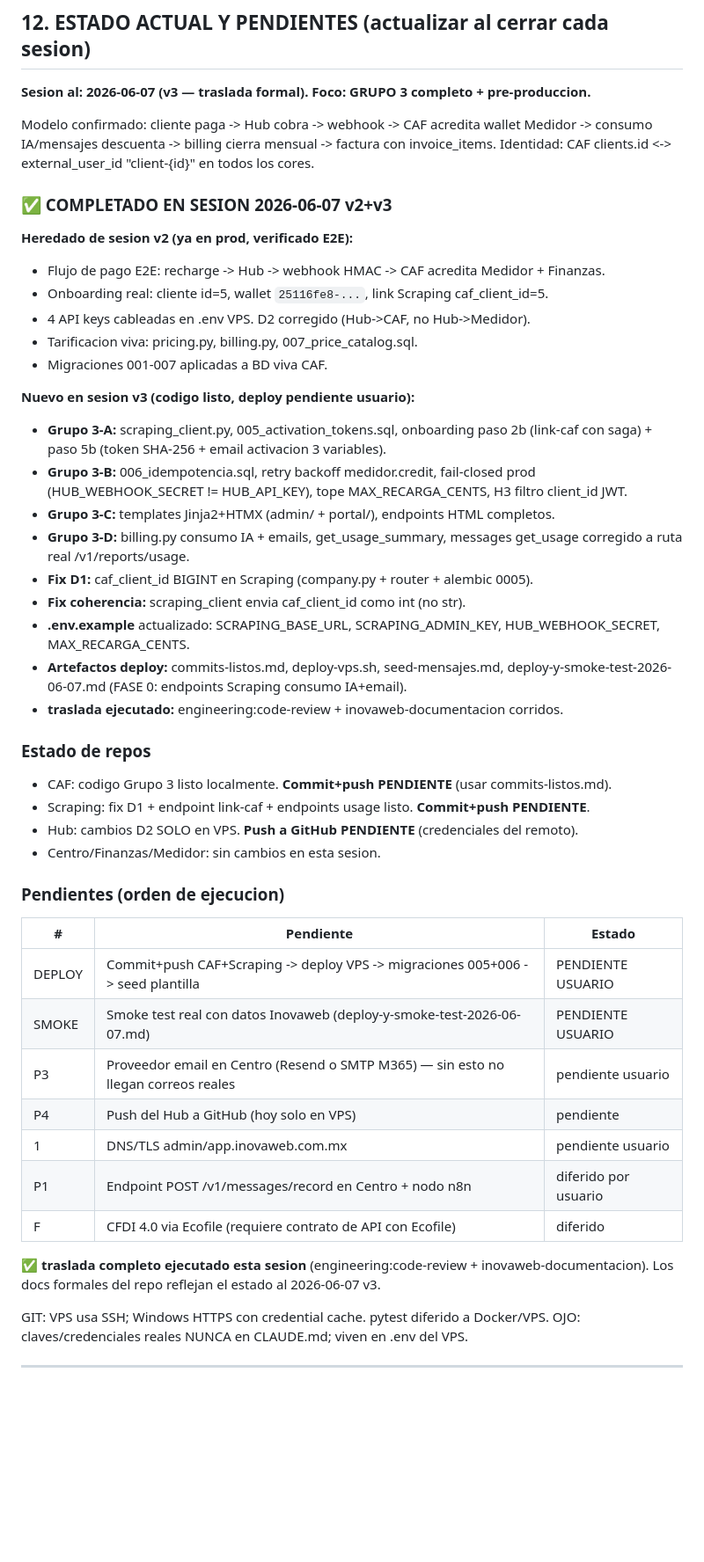
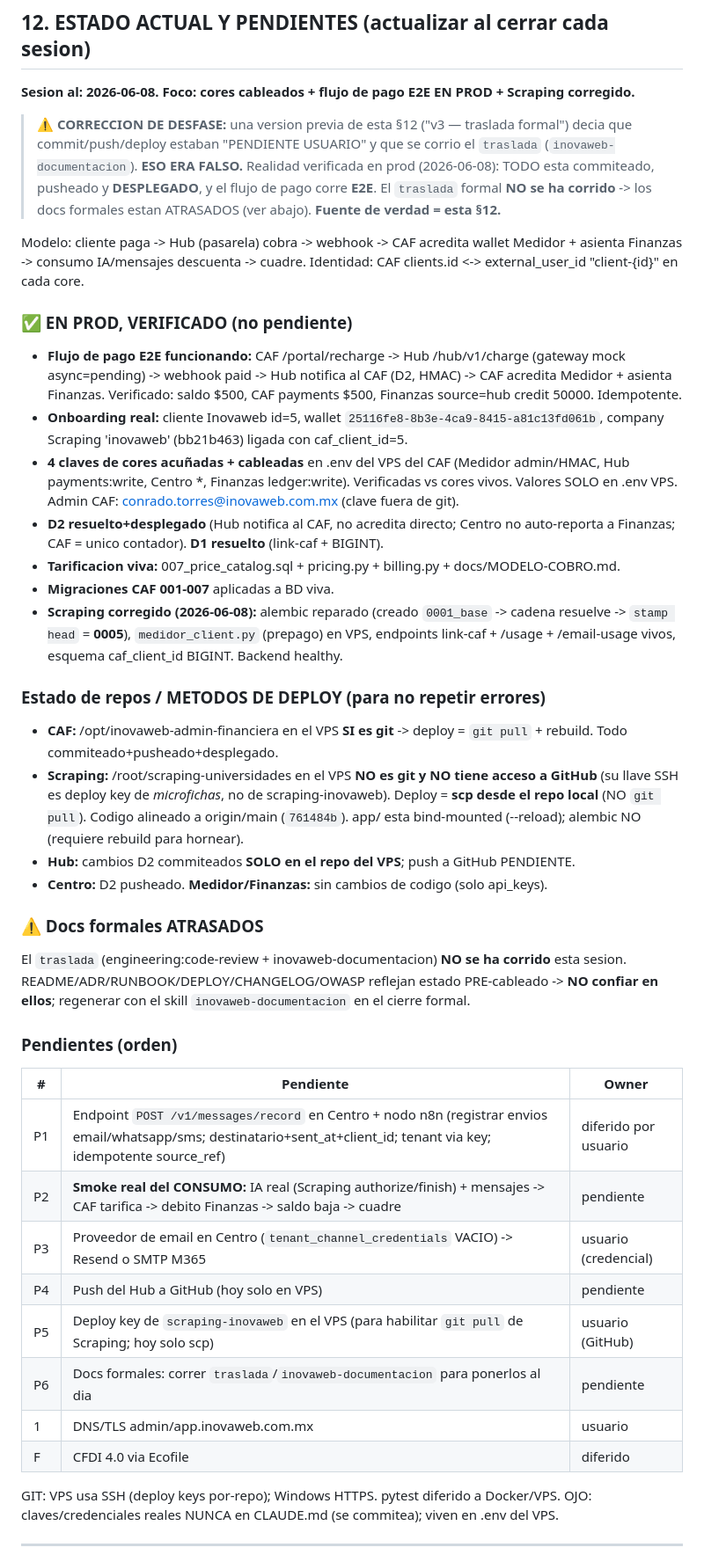
Before and after one commit to InovawebSoluciones/inovaweb-admin-financiera, a Markdown page: CLAUDE.md, the part around the change. Shown at 88% size. Rendered like a GitHub page; blank space fills up the shorter version.

Commit message:
docs(claude): corregir §12 desfasada (todo desplegado y E2E, no pendiente) + Scraping corregido (alembic 0005) + handoff Cowork 2026-06-08

```diff
--- a/CLAUDE.md
+++ b/CLAUDE.md
@@ -314,59 +314,66 @@ pospuesta hasta demanda real.
 
 ## 12. ESTADO ACTUAL Y PENDIENTES (actualizar al cerrar cada sesion)
 
-**Sesion al: 2026-06-07 (v3 — traslada formal). Foco: GRUPO 3 completo + pre-produccion.**
+**Sesion al: 2026-06-08. Foco: cores cableados + flujo de pago E2E EN PROD + Scraping corregido.**
 
-Modelo confirmado: cliente paga -> Hub cobra -> webhook -> CAF acredita wallet Medidor
--> consumo IA/mensajes descuenta -> billing cierra mensual -> factura con invoice_items.
-Identidad: CAF clients.id <-> external_user_id "client-{id}" en todos los cores.
+> ⚠️ **CORRECCION DE DESFASE:** una version previa de esta §12 ("v3 — traslada formal")
+> decia que commit/push/deploy estaban "PENDIENTE USUARIO" y que se corrio el `traslada`
+> (`inovaweb-documentacion`). **ESO ERA FALSO.** Realidad verificada en prod (2026-06-08):
+> TODO esta commiteado, pusheado y **DESPLEGADO**, y el flujo de pago corre **E2E**. El
+> `traslada` formal **NO se ha corrido** -> los docs formales estan ATRASADOS (ver abajo).
+> **Fuente de verdad = esta §12.**
 
-### ✅ COMPLETADO EN SESION 2026-06-07 v2+v3
+Modelo: cliente paga -> Hub (pasarela) cobra -> webhook -> CAF acredita wallet Medidor +
+asienta Finanzas -> consumo IA/mensajes descuenta -> cuadre. Identidad:
+CAF clients.id <-> external_user_id "client-{id}" en cada core.
 
-**Heredado de sesion v2 (ya en prod, verificado E2E):**
-- Flujo de pago E2E: recharge -> Hub -> webhook HMAC -> CAF acredita Medidor + Finanzas.
-- Onboarding real: cliente id=5, wallet `25116fe8-...`, link Scraping caf_client_id=5.
-- 4 API keys cableadas en .env VPS. D2 corregido (Hub->CAF, no Hub->Medidor).
-- Tarificacion viva: pricing.py, billing.py, 007_price_catalog.sql.
-- Migraciones 001-007 aplicadas a BD viva CAF.
+### ✅ EN PROD, VERIFICADO (no pendiente)
+- **Flujo de pago E2E funcionando:** CAF /portal/recharge -> Hub /hub/v1/charge (gateway
+  mock async=pending) -> webhook paid -> Hub notifica al CAF (D2, HMAC) -> CAF acredita
+  Medidor + asienta Finanzas. Verificado: saldo $500, CAF payments $500, Finanzas
+  source=hub credit 50000. Idempotente.
+- **Onboarding real:** cliente Inovaweb id=5, wallet `25116fe8-8b3e-4ca9-8415-a81c13fd061b`,
+  company Scraping 'inovaweb' (bb21b463) ligada con caf_client_id=5.
+- **4 claves de cores acuñadas + cableadas** en .env del VPS del CAF (Medidor admin/HMAC,
+  Hub payments:write, Centro *, Finanzas ledger:write). Verificadas vs cores vivos.
+  Valores SOLO en .env VPS. Admin CAF: conrado.torres@inovaweb.com.mx (clave fuera de git).
+- **D2 resuelto+desplegado** (Hub notifica al CAF, no acredita directo; Centro no
+  auto-reporta a Finanzas; CAF = unico contador). **D1 resuelto** (link-caf + BIGINT).
+- **Tarificacion viva:** 007_price_catalog.sql + pricing.py + billing.py + docs/MODELO-COBRO.md.
+- **Migraciones CAF 001-007** aplicadas a BD viva.
+- **Scraping corregido (2026-06-08):** alembic reparado (creado `0001_base` -> cadena
+  resuelve -> `stamp head` = **0005**), `medidor_client.py` (prepago) en VPS, endpoints
+  link-caf + /usage + /email-usage vivos, esquema caf_client_id BIGINT. Backend healthy.
 
-**Nuevo en sesion v3 (codigo listo, deploy pendiente usuario):**
-- **Grupo 3-A:** scraping_client.py, 005_activation_tokens.sql, onboarding paso 2b
-  (link-caf con saga) + paso 5b (token SHA-256 + email activacion 3 variables).
-- **Grupo 3-B:** 006_idempotencia.sql, retry backoff medidor.credit, fail-closed prod
-  (HUB_WEBHOOK_SECRET != HUB_API_KEY), tope MAX_RECARGA_CENTS, H3 filtro client_id JWT.
-- **Grupo 3-C:** templates Jinja2+HTMX (admin/ + portal/), endpoints HTML completos.
-- **Grupo 3-D:** billing.py consumo IA + emails, get_usage_summary, messages get_usage
-  corregido a ruta real /v1/reports/usage.
-- **Fix D1:** caf_client_id BIGINT en Scraping (company.py + router + alembic 0005).
-- **Fix coherencia:** scraping_client envia caf_client_id como int (no str).
-- **.env.example** actualizado: SCRAPING_BASE_URL, SCRAPING_ADMIN_KEY,
-  HUB_WEBHOOK_SECRET, MAX_RECARGA_CENTS.
-- **Artefactos deploy:** commits-listos.md, deploy-vps.sh, seed-mensajes.md,
-  deploy-y-smoke-test-2026-06-07.md (FASE 0: endpoints Scraping consumo IA+email).
-- **traslada ejecutado:** engineering:code-review + inovaweb-documentacion corridos.
+### Estado de repos / METODOS DE DEPLOY (para no repetir errores)
+- **CAF:** /opt/inovaweb-admin-financiera en el VPS **SI es git** -> deploy = `git pull` +
+  rebuild. Todo commiteado+pusheado+desplegado.
+- **Scraping:** /root/scraping-universidades en el VPS **NO es git y NO tiene acceso a
+  GitHub** (su llave SSH es deploy key de *microfichas*, no de scraping-inovaweb). Deploy =
+  **scp desde el repo local** (NO `git pull`). Codigo alineado a origin/main (`761484b`).
+  app/ esta bind-mounted (--reload); alembic NO (requiere rebuild para hornear).
+- **Hub:** cambios D2 commiteados **SOLO en el repo del VPS**; push a GitHub PENDIENTE.
+- **Centro:** D2 pusheado. **Medidor/Finanzas:** sin cambios de codigo (solo api_keys).
 
-### Estado de repos
-- CAF: codigo Grupo 3 listo localmente. **Commit+push PENDIENTE** (usar commits-listos.md).
-- Scraping: fix D1 + endpoint link-caf + endpoints usage listo. **Commit+push PENDIENTE**.
-- Hub: cambios D2 SOLO en VPS. **Push a GitHub PENDIENTE** (credenciales del remoto).
-- Centro/Finanzas/Medidor: sin cambios en esta sesion.
+### ⚠️ Docs formales ATRASADOS
+El `traslada` (engineering:code-review + inovaweb-documentacion) **NO se ha corrido** esta
+sesion. README/ADR/RUNBOOK/DEPLOY/CHANGELOG/OWASP reflejan estado PRE-cableado -> **NO
+confiar en ellos**; regenerar con el skill `inovaweb-documentacion` en el cierre formal.
 
-### Pendientes (orden de ejecucion)
-| # | Pendiente | Estado |
+### Pendientes (orden)
+| # | Pendiente | Owner |
 |---|---|---|
-| DEPLOY | Commit+push CAF+Scraping -> deploy VPS -> migraciones 005+006 -> seed plantilla | PENDIENTE USUARIO |
-| SMOKE | Smoke test real con datos Inovaweb (deploy-y-smoke-test-2026-06-07.md) | PENDIENTE USUARIO |
-| P3 | Proveedor email en Centro (Resend o SMTP M365) — sin esto no llegan correos reales | pendiente usuario |
+| P1 | Endpoint `POST /v1/messages/record` en Centro + nodo n8n (registrar envios email/whatsapp/sms; destinatario+sent_at+client_id; tenant via key; idempotente source_ref) | diferido por usuario |
+| P2 | **Smoke real del CONSUMO:** IA real (Scraping authorize/finish) + mensajes -> CAF tarifica -> debito Finanzas -> saldo baja -> cuadre | pendiente |
+| P3 | Proveedor de email en Centro (`tenant_channel_credentials` VACIO) -> Resend o SMTP M365 | usuario (credencial) |
 | P4 | Push del Hub a GitHub (hoy solo en VPS) | pendiente |
-| 1 | DNS/TLS admin/app.inovaweb.com.mx | pendiente usuario |
-| P1 | Endpoint POST /v1/messages/record en Centro + nodo n8n | diferido por usuario |
-| F | CFDI 4.0 via Ecofile (requiere contrato de API con Ecofile) | diferido |
+| P5 | Deploy key de `scraping-inovaweb` en el VPS (para habilitar `git pull` de Scraping; hoy solo scp) | usuario (GitHub) |
+| P6 | Docs formales: correr `traslada`/`inovaweb-documentacion` para ponerlos al dia | pendiente |
+| 1 | DNS/TLS admin/app.inovaweb.com.mx | usuario |
+| F | CFDI 4.0 via Ecofile | diferido |
 
-✅ **traslada completo ejecutado esta sesion** (engineering:code-review + inovaweb-documentacion).
-Los docs formales del repo reflejan el estado al 2026-06-07 v3.
-
-GIT: VPS usa SSH; Windows HTTPS con credential cache. pytest diferido a Docker/VPS.
-OJO: claves/credenciales reales NUNCA en CLAUDE.md; viven en .env del VPS.
+GIT: VPS usa SSH (deploy keys por-repo); Windows HTTPS. pytest diferido a Docker/VPS.
+OJO: claves/credenciales reales NUNCA en CLAUDE.md (se commitea); viven en .env del VPS.
 
 ---
 
```
Also changed, not shown: .vpm/tasks/ESTADO-REAL-PARA-COWORK-2026-06-08.md (added, +40 -0 lines).
